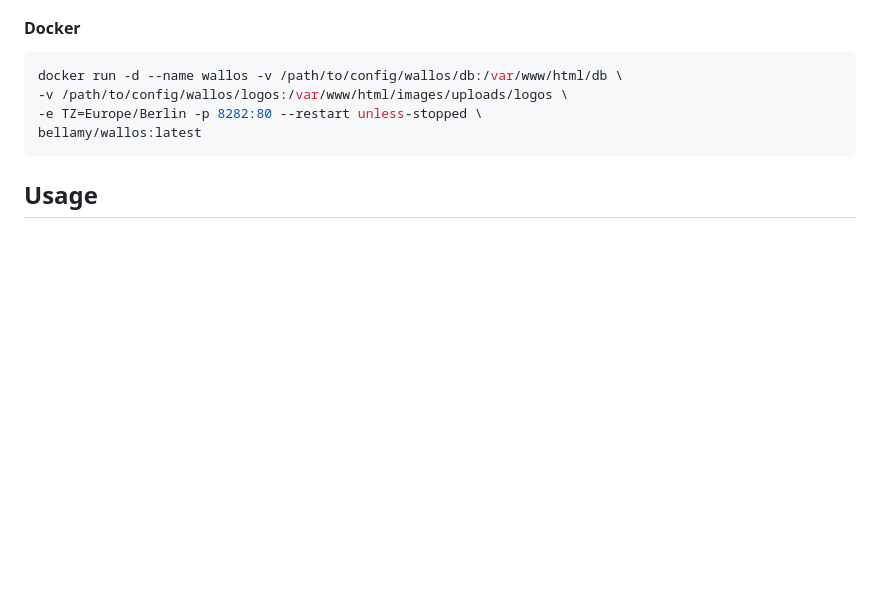
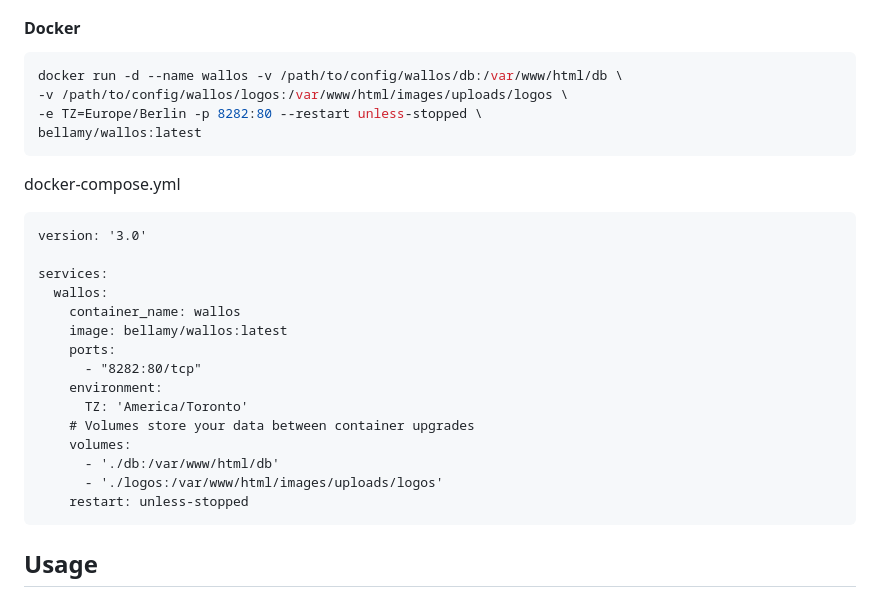
Before and after one commit to WhienLiou/Wallos, a Markdown page: README.md, the part around the change. GitHub-like rendering; blank space fills up the shorter version.

Commit message:
Update README.md
Adding an sample compose file for docker section

````diff
--- a/README.md
+++ b/README.md
@@ -80,6 +80,24 @@ docker run -d --name wallos -v /path/to/config/wallos/db:/var/www/html/db \
 -e TZ=Europe/Berlin -p 8282:80 --restart unless-stopped \
 bellamy/wallos:latest
 ```
+docker-compose.yml
+```
+version: '3.0'
+
+services:
+  wallos:
+    container_name: wallos
+    image: bellamy/wallos:latest
+    ports:
+      - "8282:80/tcp"
+    environment:
+      TZ: 'America/Toronto'
+    # Volumes store your data between container upgrades
+    volumes:
+      - './db:/var/www/html/db'
+      - './logos:/var/www/html/images/uploads/logos'
+    restart: unless-stopped
+```
 
 ## Usage
 
````
